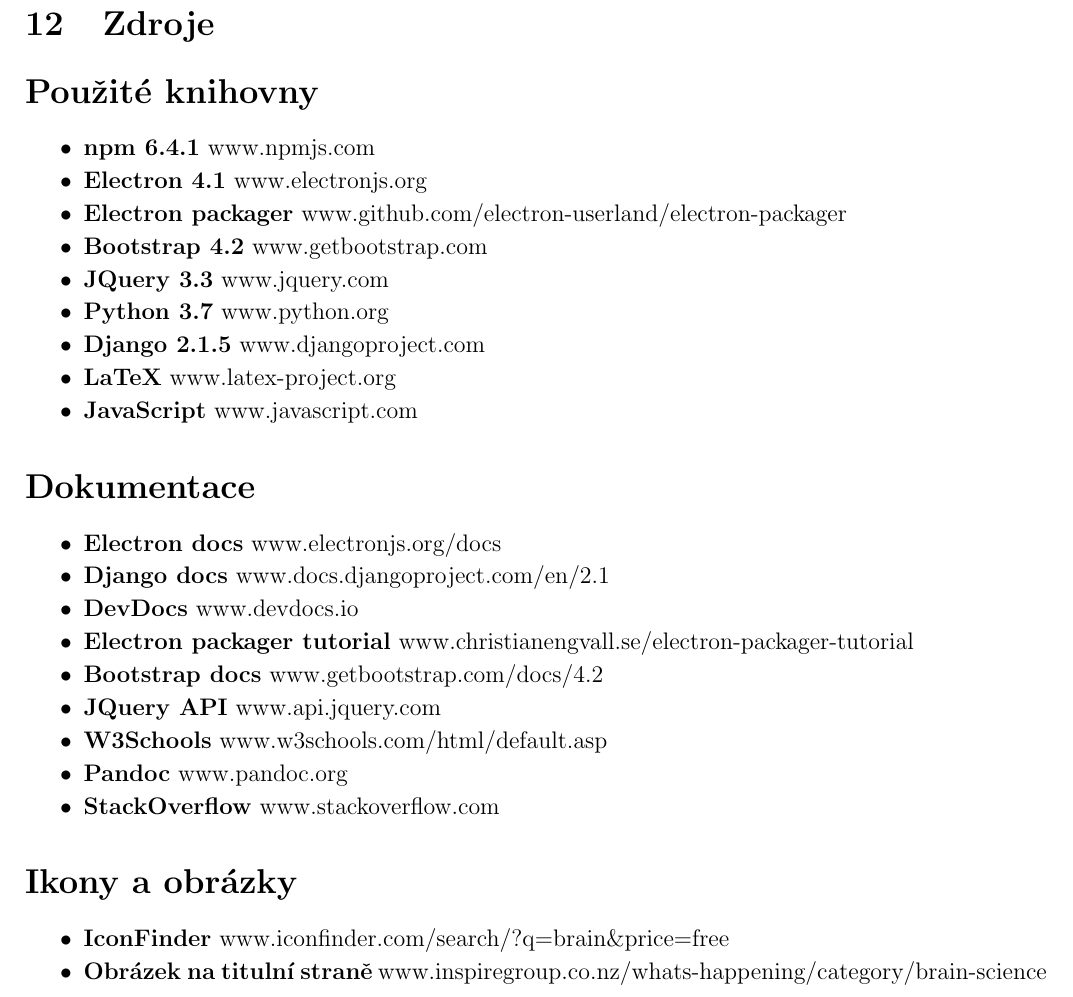
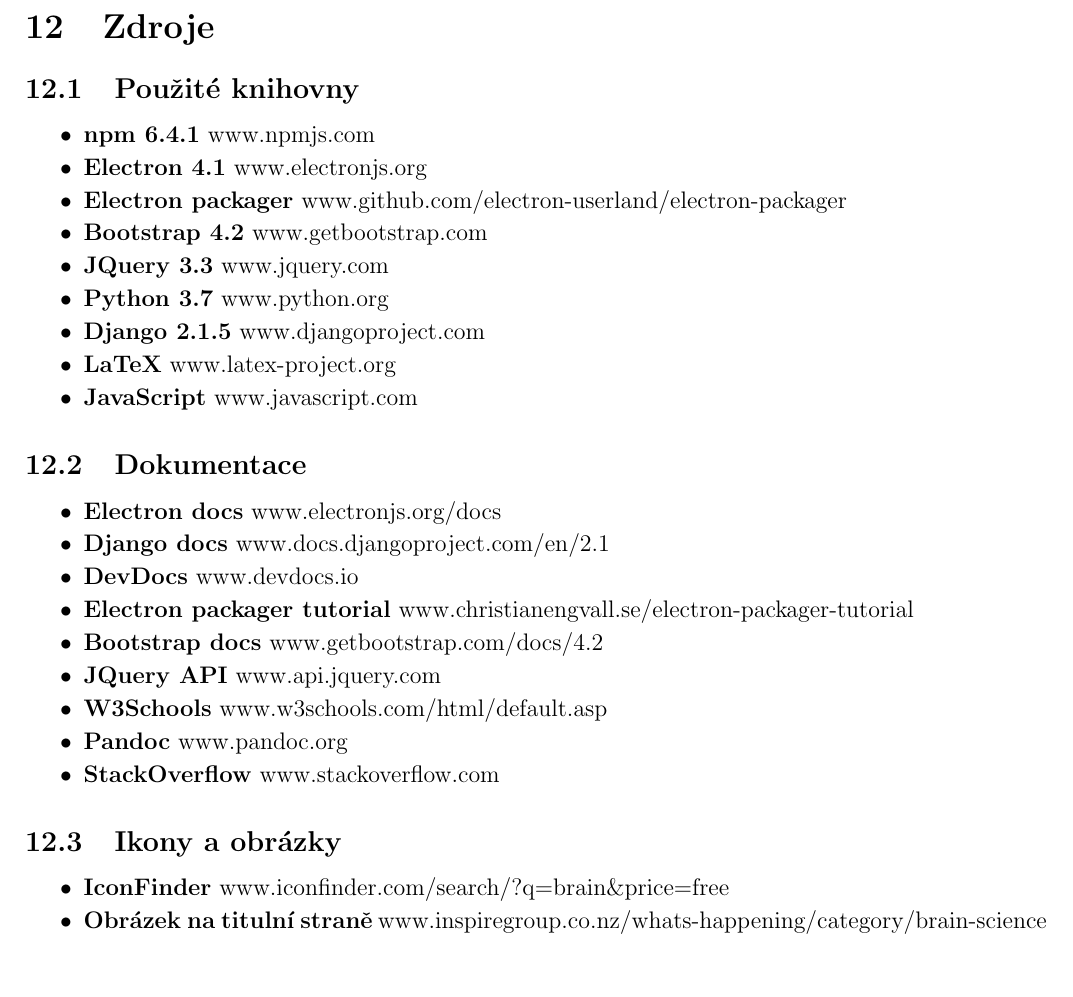
Before and after one commit to JakubRada/Flashcards, a LaTeX document (documentation/generated/to_submit/to_submit.tex, which reads documentation/generated/to_submit/sources.tex): part of page 9 of 9, cut so that both start at the same text. Compiled offline with pdfLaTeX.

Commit message:
corrected mistake with sections in sources

```diff
--- a/documentation/generated/to_submit/sources.tex
+++ b/documentation/generated/to_submit/sources.tex
@@ -1,7 +1,8 @@
-\section{Zdroje}
+\hypertarget{zdroje}{%
+\section{Zdroje}\label{zdroje}}
+
 \hypertarget{pouux17eituxe9-knihovny}{%
-\section*{Použité knihovny}\label{pouux17eituxe9-knihovny}}
-\addcontentsline{toc}{section}{Použité knihovny}
+\subsection{Použité knihovny}\label{pouux17eituxe9-knihovny}}
 
 \begin{itemize}
 \tightlist
@@ -32,8 +33,7 @@
 \end{itemize}
 
 \hypertarget{dokumentace}{%
-\section*{Dokumentace}\label{dokumentace}}
-\addcontentsline{toc}{section}{Dokumentace}
+\subsection{Dokumentace}\label{dokumentace}}
 
 \begin{itemize}
 \tightlist
@@ -64,8 +64,7 @@
 \end{itemize}
 
 \hypertarget{ikony-a-obruxe1zky}{%
-\section*{Ikony a obrázky}\label{ikony-a-obruxe1zky}}
-\addcontentsline{toc}{section}{Ikony a obrázky}
+\subsection{Ikony a obrázky}\label{ikony-a-obruxe1zky}}
 
 \begin{itemize}
 \tightlist
```
Also changed, not shown: documentation/markdown/sources.md (+5 -3 lines), documentation/templates/sources_template.tex (+0 -1 lines), documentation/generated/to_submit/to_submit.pdf.
